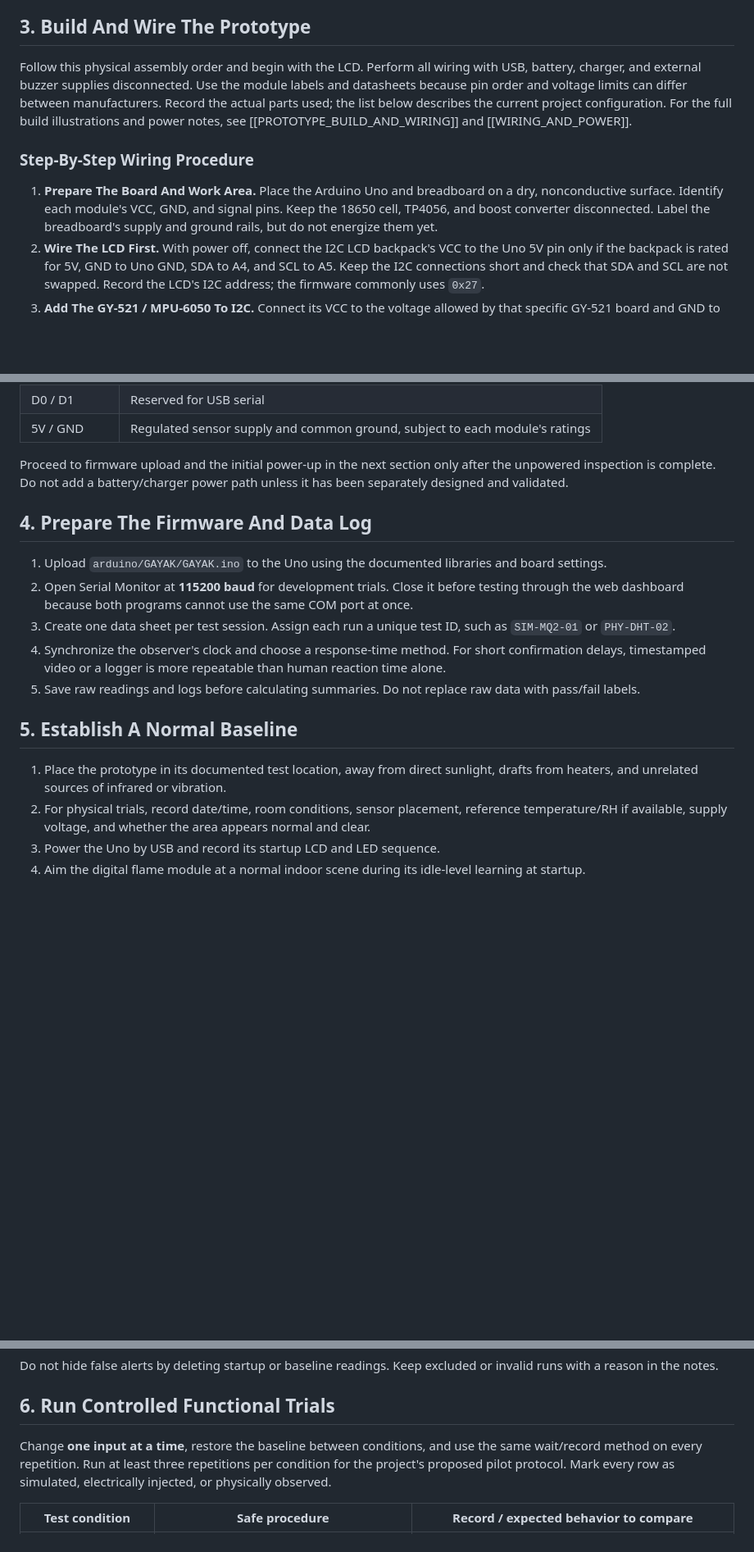
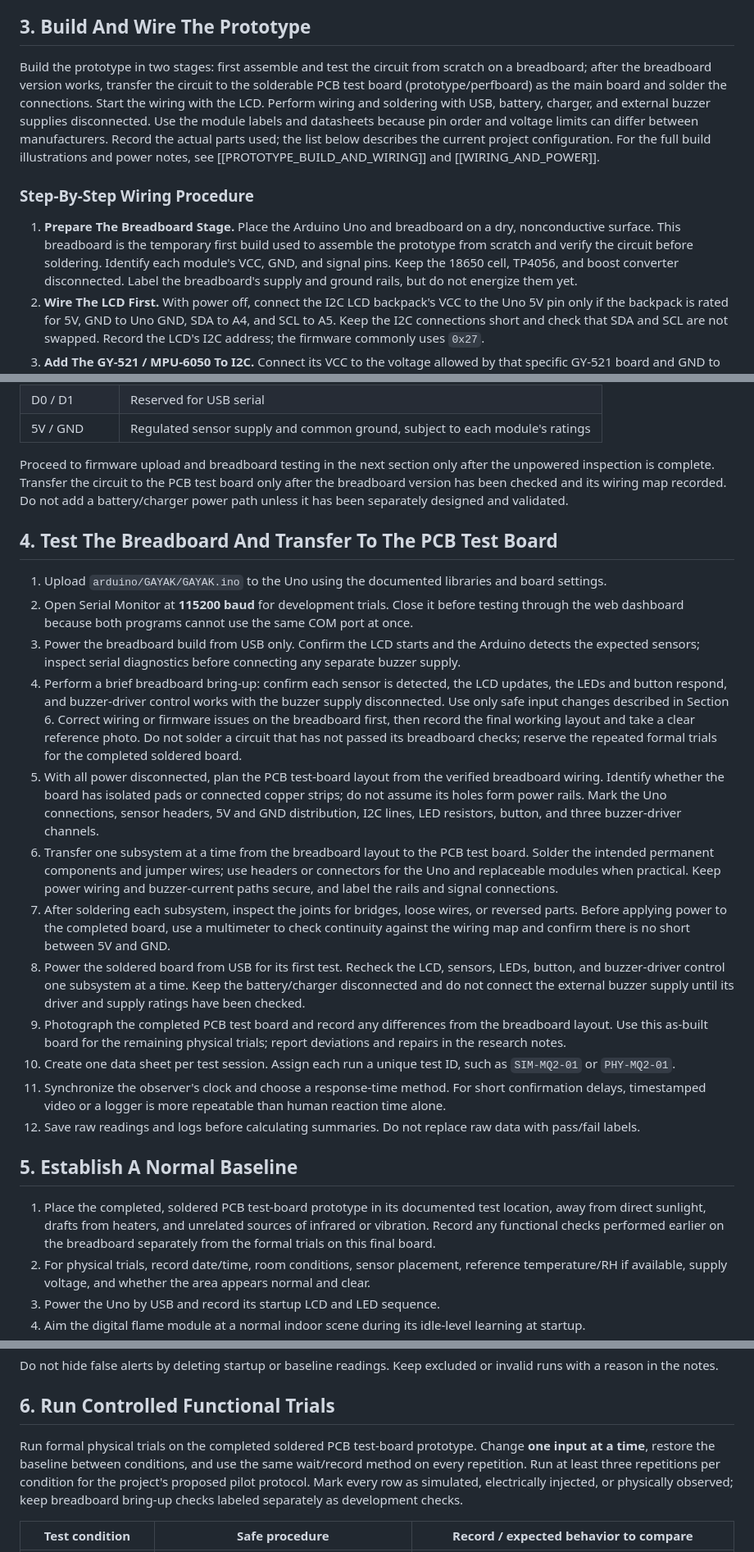
Before and after one commit to itzRealEzra/GAYAK-Early-Warning-System, a Markdown page: docs/RESEARCH_PROCEDURE.md, 3 parts joined by grey strips. Shown at 82% size. GitHub-like rendering; blank space fills up the shorter version.

Commit message:
Document breadboard-to-PCB build process

```diff
--- a/docs/RESEARCH_PROCEDURE.md
+++ b/docs/RESEARCH_PROCEDURE.md
@@ -50,11 +50,11 @@ Record the manufacturer/model and stated accuracy of each reference instrument.
 
 ## 3. Build And Wire The Prototype
 
-Follow this physical assembly order and begin with the LCD. Perform all wiring with USB, battery, charger, and external buzzer supplies disconnected. Use the module labels and datasheets because pin order and voltage limits can differ between manufacturers. Record the actual parts used; the list below describes the current project configuration. For the full build illustrations and power notes, see [[PROTOTYPE_BUILD_AND_WIRING]] and [[WIRING_AND_POWER]].
+Build the prototype in two stages: first assemble and test the circuit from scratch on a breadboard; after the breadboard version works, transfer the circuit to the solderable PCB test board (prototype/perfboard) as the main board and solder the connections. Start the wiring with the LCD. Perform wiring and soldering with USB, battery, charger, and external buzzer supplies disconnected. Use the module labels and datasheets because pin order and voltage limits can differ between manufacturers. Record the actual parts used; the list below describes the current project configuration. For the full build illustrations and power notes, see [[PROTOTYPE_BUILD_AND_WIRING]] and [[WIRING_AND_POWER]].
 
 ### Step-By-Step Wiring Procedure
 
-1. **Prepare The Board And Work Area.** Place the Arduino Uno and breadboard on a dry, nonconductive surface. Identify each module's VCC, GND, and signal pins. Keep the 18650 cell, TP4056, and boost converter disconnected. Label the breadboard's supply and ground rails, but do not energize them yet.
+1. **Prepare The Breadboard Stage.** Place the Arduino Uno and breadboard on a dry, nonconductive surface. This breadboard is the temporary first build used to assemble the prototype from scratch and verify the circuit before soldering. Identify each module's VCC, GND, and signal pins. Keep the 18650 cell, TP4056, and boost converter disconnected. Label the breadboard's supply and ground rails, but do not energize them yet.
 2. **Wire The LCD First.** With power off, connect the I2C LCD backpack's VCC to the Uno 5V pin only if the backpack is rated for 5V, GND to Uno GND, SDA to A4, and SCL to A5. Keep the I2C connections short and check that SDA and SCL are not swapped. Record the LCD's I2C address; the firmware commonly uses `0x27`.
 3. **Add The GY-521 / MPU-6050 To I2C.** Connect its VCC to the voltage allowed by that specific GY-521 board and GND to common GND. To protect the MPU from a 5V LCD I2C pull-up, use a bidirectional I2C level shifter unless the exact modules are verified compatible: connect the shifter's HV reference to 5V, LV reference to 3.3V, and GND to common GND; connect the LCD and Uno A4 (SDA) / A5 (SCL) on the 5V side; connect the MPU SDA/SCL on the 3.3V side. If the modules are explicitly verified as I2C-voltage compatible, document the verified shared-bus arrangement instead. The common MPU-6050 address is `0x68`. Mount the module firmly to the test structure after electrical checks.
 4. **Wire The DHT22.** Connect the sensor's compatible VCC and GND, then DATA to D2. A bare DHT22 without a breakout pull-up needs a 4.7kΩ–10kΩ resistor from DATA to its compatible VCC. Record whether the sensor is bare or on a module.
@@ -77,19 +77,26 @@ Follow this physical assembly order and begin with the LCD. Perform all wiring w
 | D0 / D1 | Reserved for USB serial |
 | 5V / GND | Regulated sensor supply and common ground, subject to each module's ratings |
 
-Proceed to firmware upload and the initial power-up in the next section only after the unpowered inspection is complete. Do not add a battery/charger power path unless it has been separately designed and validated.
+Proceed to firmware upload and breadboard testing in the next section only after the unpowered inspection is complete. Transfer the circuit to the PCB test board only after the breadboard version has been checked and its wiring map recorded. Do not add a battery/charger power path unless it has been separately designed and validated.
 
-## 4. Prepare The Firmware And Data Log
+## 4. Test The Breadboard And Transfer To The PCB Test Board
 
 1. Upload `arduino/GAYAK/GAYAK.ino` to the Uno using the documented libraries and board settings.
 2. Open Serial Monitor at **115200 baud** for development trials. Close it before testing through the web dashboard because both programs cannot use the same COM port at once.
-3. Create one data sheet per test session. Assign each run a unique test ID, such as `SIM-MQ2-01` or `PHY-DHT-02`.
-4. Synchronize the observer's clock and choose a response-time method. For short confirmation delays, timestamped video or a logger is more repeatable than human reaction time alone.
-5. Save raw readings and logs before calculating summaries. Do not replace raw data with pass/fail labels.
+3. Power the breadboard build from USB only. Confirm the LCD starts and the Arduino detects the expected sensors; inspect serial diagnostics before connecting any separate buzzer supply.
+4. Perform a brief breadboard bring-up: confirm each sensor is detected, the LCD updates, the LEDs and button respond, and buzzer-driver control works with the buzzer supply disconnected. Use only safe input changes described in Section 6. Correct wiring or firmware issues on the breadboard first, then record the final working layout and take a clear reference photo. Do not solder a circuit that has not passed its breadboard checks; reserve the repeated formal trials for the completed soldered board.
+5. With all power disconnected, plan the PCB test-board layout from the verified breadboard wiring. Identify whether the board has isolated pads or connected copper strips; do not assume its holes form power rails. Mark the Uno connections, sensor headers, 5V and GND distribution, I2C lines, LED resistors, button, and three buzzer-driver channels.
+6. Transfer one subsystem at a time from the breadboard layout to the PCB test board. Solder the intended permanent components and jumper wires; use headers or connectors for the Uno and replaceable modules when practical. Keep power wiring and buzzer-current paths secure, and label the rails and signal connections.
+7. After soldering each subsystem, inspect the joints for bridges, loose wires, or reversed parts. Before applying power to the completed board, use a multimeter to check continuity against the wiring map and confirm there is no short between 5V and GND.
+8. Power the soldered board from USB for its first test. Recheck the LCD, sensors, LEDs, button, and buzzer-driver control one subsystem at a time. Keep the battery/charger disconnected and do not connect the external buzzer supply until its driver and supply ratings have been checked.
+9. Photograph the completed PCB test board and record any differences from the breadboard layout. Use this as-built board for the remaining physical trials; report deviations and repairs in the research notes.
+10. Create one data sheet per test session. Assign each run a unique test ID, such as `SIM-MQ2-01` or `PHY-MQ2-01`.
+11. Synchronize the observer's clock and choose a response-time method. For short confirmation delays, timestamped video or a logger is more repeatable than human reaction time alone.
+12. Save raw readings and logs before calculating summaries. Do not replace raw data with pass/fail labels.
 
 ## 5. Establish A Normal Baseline
 
-1. Place the prototype in its documented test location, away from direct sunlight, drafts from heaters, and unrelated sources of infrared or vibration.
+1. Place the completed, soldered PCB test-board prototype in its documented test location, away from direct sunlight, drafts from heaters, and unrelated sources of infrared or vibration. Record any functional checks performed earlier on the breadboard separately from the formal trials on this final board.
 2. For physical trials, record date/time, room conditions, sensor placement, reference temperature/RH if available, supply voltage, and whether the area appears normal and clear.
 3. Power the Uno by USB and record its startup LCD and LED sequence.
 4. Aim the digital flame module at a normal indoor scene during its idle-level learning at startup.
@@ -101,7 +108,7 @@ Do not hide false alerts by deleting startup or baseline readings. Keep excluded
 
 ## 6. Run Controlled Functional Trials
 
-Change **one input at a time**, restore the baseline between conditions, and use the same wait/record method on every repetition. Run at least three repetitions per condition for the project's proposed pilot protocol. Mark every row as simulated, electrically injected, or physically observed.
+Run formal physical trials on the completed soldered PCB test-board prototype. Change **one input at a time**, restore the baseline between conditions, and use the same wait/record method on every repetition. Run at least three repetitions per condition for the project's proposed pilot protocol. Mark every row as simulated, electrically injected, or physically observed; keep breadboard bring-up checks labeled separately as development checks.
 
 | Test condition | Safe procedure | Record / expected behavior to compare |
 | --- | --- | --- |
```
Also changed, not shown: other parts of docs/RESEARCH_PROCEDURE.md (+1 -1 lines).
